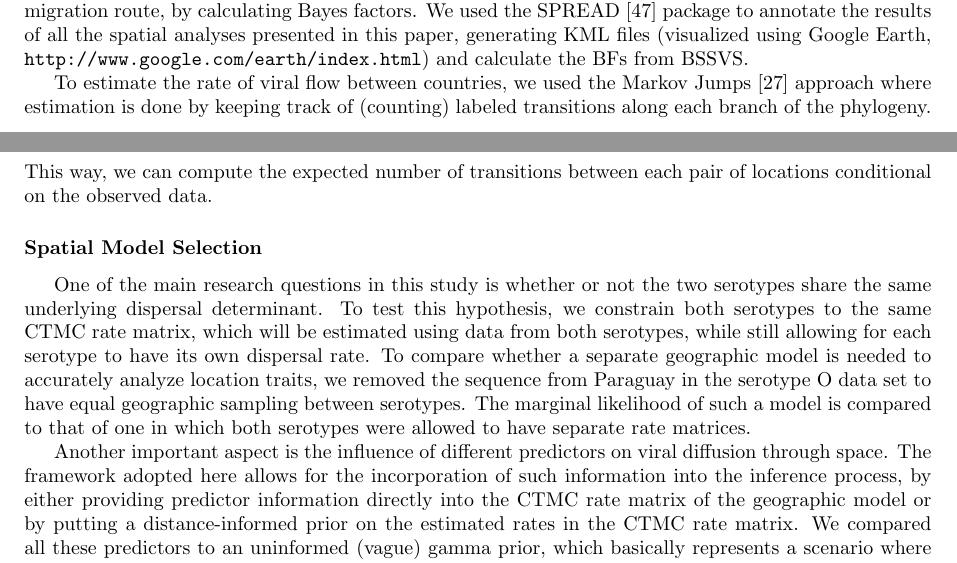
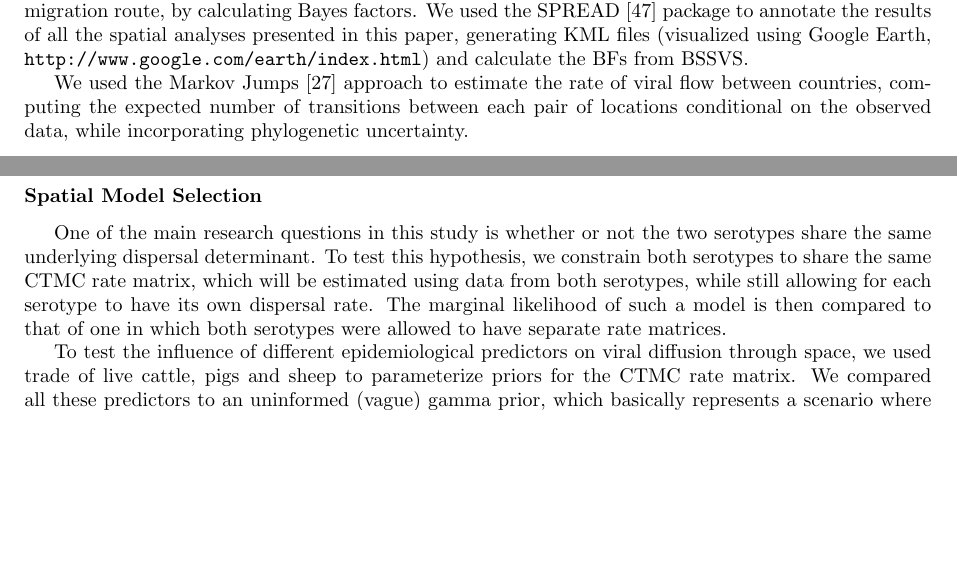
Before and after one commit to maxbiostat/FMDV_AMERICA, a LaTeX document (FMDV_AMERICA.tex): two parts of pages 8 and 9 of 19, joined at a grey line, cut so that both start at the same text, the shorter picture padded with empty space. Compiled offline with pdfLaTeX.

Commit message:
reducing the Methods section, related to #28

```diff
--- a/FMDV_AMERICA.tex
+++ b/FMDV_AMERICA.tex
@@ -476,8 +476,7 @@ We used the SPREAD~\cite{spread} package to annotate the results of all the spat
 
 % Taking advantage of the probabilistic nature of this framework, we also estimated net rates of migration and also tested the statistical fit of several predictors for viral spread (see Spatial Model Selection).
 
-To estimate the rate of viral flow between countries, we used the Markov Jumps~\cite{Minin2008} approach where estimation is done by keeping track of (counting) labeled transitions along each branch of the phylogeny.
-This way, we can compute the expected number of transitions between each pair of locations conditional on the observed data.
+We used the Markov Jumps~\cite{Minin2008} approach to estimate the rate of viral flow between countries, computing the expected number of transitions between each pair of locations conditional on the observed data, while incorporating phylogenetic uncertainty.
 % These expectations can then be multiplied by geographical distances to obtain the expected distance traveled within the time elapsed on each branch~\cite{zoonotic}. % LM: we don't do it, so no reason to mention it
 
 
@@ -487,10 +486,9 @@ One of the main research questions in this study is whether or not the two serot
 %GB: the way you phrase this may cause problems, it sounds like you first looked at your data and then decided you wanted to test this ...
 %To test this hypothesis, we estimated one single CMTC rate matrix using data from both serotypes, while allowing each serotype to have its own dispersal rate.
 %This option is justifiable, since the two serotypes present different tMRCAs and mutation rates. etano
-To test this hypothesis, we constrain both serotypes to the same CTMC rate matrix, which will be estimated using data from both serotypes, while still allowing for each serotype to have its own dispersal rate.
-To compare whether a separate geographic model is needed to accurately analyze location traits, we removed the sequence from Paraguay in the serotype O data set to have equal geographic sampling between serotypes.
-The marginal likelihood of such a model is compared to that of one in which both serotypes were allowed to have separate rate matrices.
+To test this hypothesis, we constrain both serotypes to share the same CTMC rate matrix, which will be estimated using data from both serotypes, while still allowing for each serotype to have its own dispersal rate.
+%To compare whether a separate geographic model is needed to accurately analyze location traits, we removed the sequence from Paraguay in the serotype O data set to have equal geographic sampling between serotypes.
+The marginal likelihood of such a model is then compared to that of one in which both serotypes were allowed to have separate rate matrices.
 
 % Another important aspect is the influence of different predictors, such as population size and density, presence of airlines, roads and disease incidence on viral diffusion through space.
-Another important aspect is the influence of different predictors on viral diffusion through space.
-The framework adopted here allows for the incorporation of such information into the inference process, by either providing predictor information directly into the CTMC rate matrix of the geographic model or by putting a distance-informed prior on the estimated rates in the CTMC rate matrix.
+To test the influence of different epidemiological predictors on viral diffusion through space, we used trade of live cattle, pigs and sheep to parameterize priors for the CTMC rate matrix.
```
Also changed, not shown: FMDV_AMERICA.tex (14 more changed lines).
